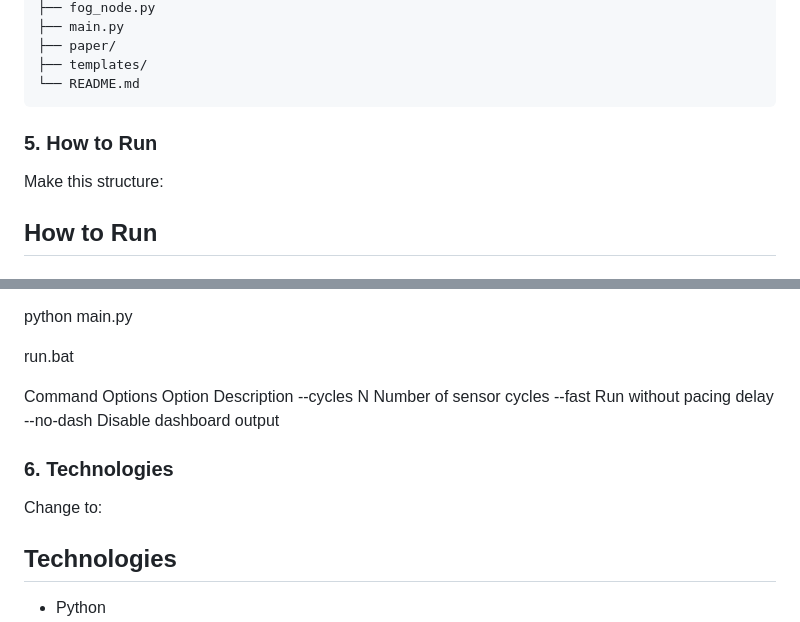
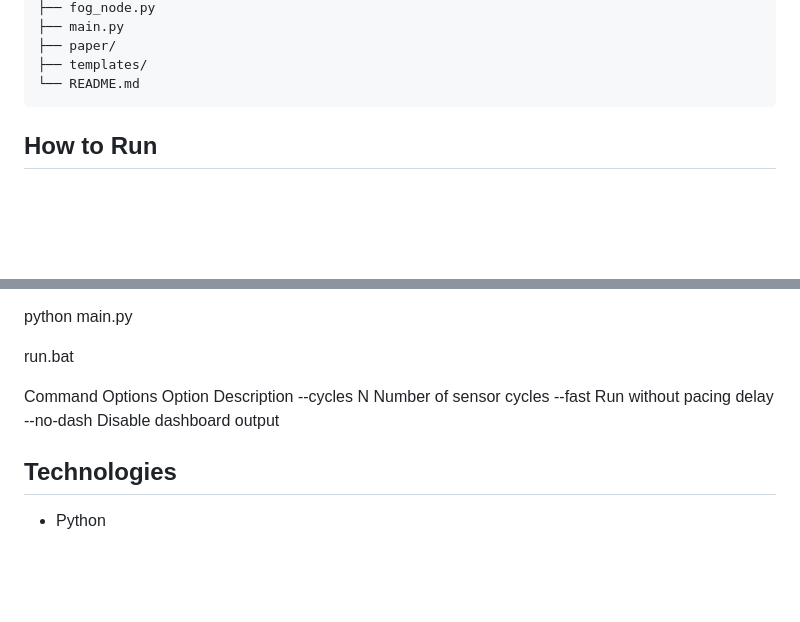
Before and after one commit to AdwaithSaji/FogAi, a Markdown page: README.md, 2 parts joined by grey strips. Rendered like a GitHub page; blank space fills up the shorter version.

````diff
--- a/README.md
+++ b/README.md
@@ -97,11 +97,6 @@ FogAi/
 └── README.md
 ```
 
-
-### 5. How to Run
-Make this structure:
-
-
 ## How to Run
 
 ### Requirements
@@ -126,10 +121,6 @@ Option	Description
 --fast	Run without pacing delay
 --no-dash	Disable dashboard output
 
-### 6. Technologies
-Change to:
-
-
 ## Technologies
 
 - Python
````
